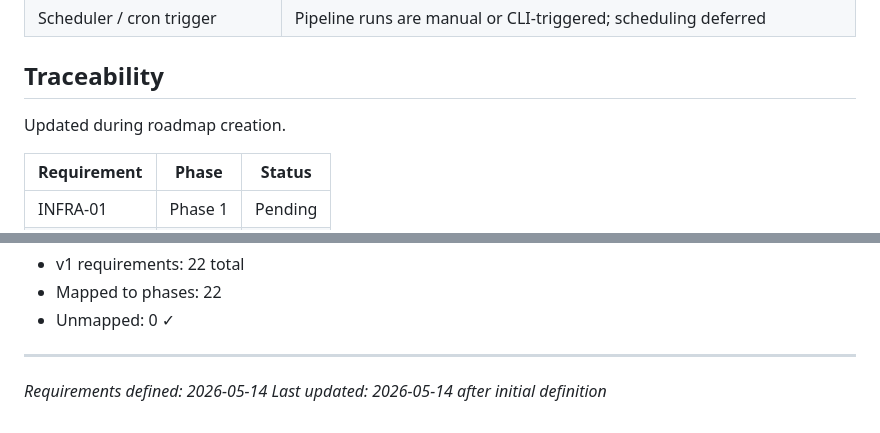
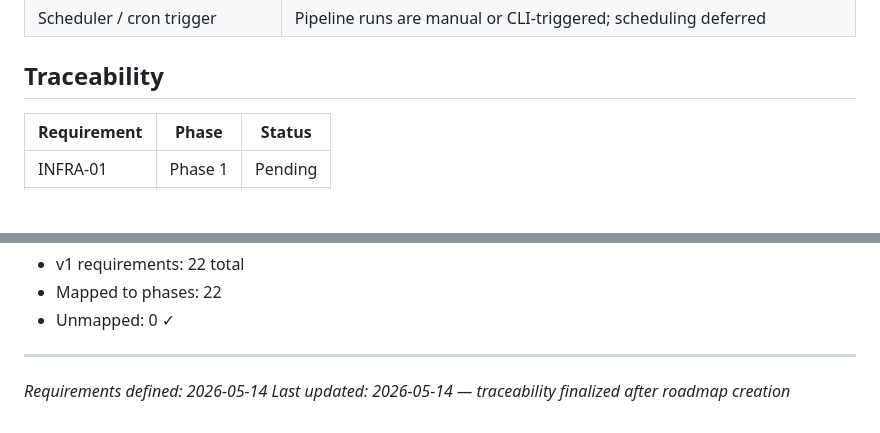
Before and after one commit to otonm/podcast-ad-cutter, a Markdown page: .planning/REQUIREMENTS.md, 2 parts joined by grey strips. Rendered like a GitHub page; blank space fills up the shorter version.

```diff
--- a/.planning/REQUIREMENTS.md
+++ b/.planning/REQUIREMENTS.md
@@ -77,8 +77,6 @@
 
 ## Traceability
 
-Updated during roadmap creation.
-
 | Requirement | Phase | Status |
 |-------------|-------|--------|
 | INFRA-01 | Phase 1 | Pending |
@@ -111,4 +109,4 @@ Updated during roadmap creation.
 
 ---
 *Requirements defined: 2026-05-14*
-*Last updated: 2026-05-14 after initial definition*
+*Last updated: 2026-05-14 — traceability finalized after roadmap creation*
```
Also changed, not shown: .planning/ROADMAP.md (added, +120 -0 lines), .planning/STATE.md (added, +74 -0 lines).
